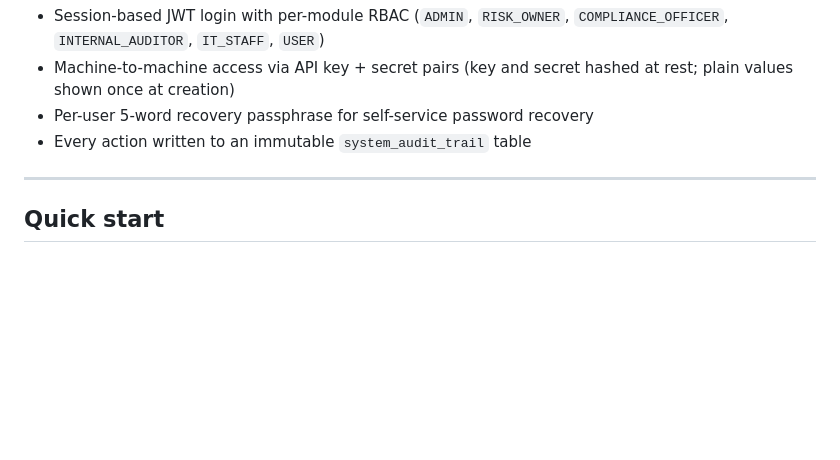
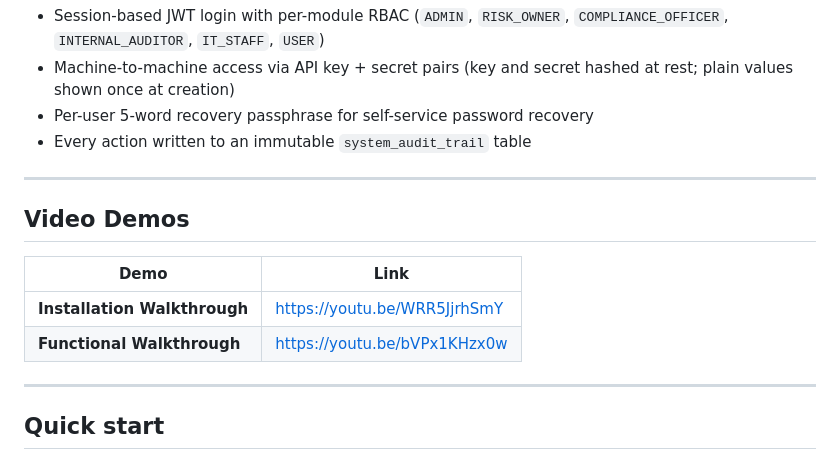
Before and after one commit to tsi-coop/tsi-compass, a Markdown page: README.md, the part around the change. Drawn GitHub-style; blank space fills up the shorter version.

Commit message:
video demos

```diff
--- a/README.md
+++ b/README.md
@@ -25,6 +25,15 @@ TSI Compass is a self-hosted Governance, Risk & Compliance (GRC) tool built for
 - Machine-to-machine access via API key + secret pairs (key and secret hashed at rest; plain values shown once at creation)
 - Per-user 5-word recovery passphrase for self-service password recovery
 - Every action written to an immutable `system_audit_trail` table
+
+---
+
+## Video Demos
+
+| Demo | Link |
+|------|------|
+| **Installation Walkthrough** | [https://youtu.be/WRR5JjrhSmY](https://youtu.be/WRR5JjrhSmY) |
+| **Functional Walkthrough** | [https://youtu.be/bVPx1KHzx0w](https://youtu.be/bVPx1KHzx0w) |
 
 ---
 
```
